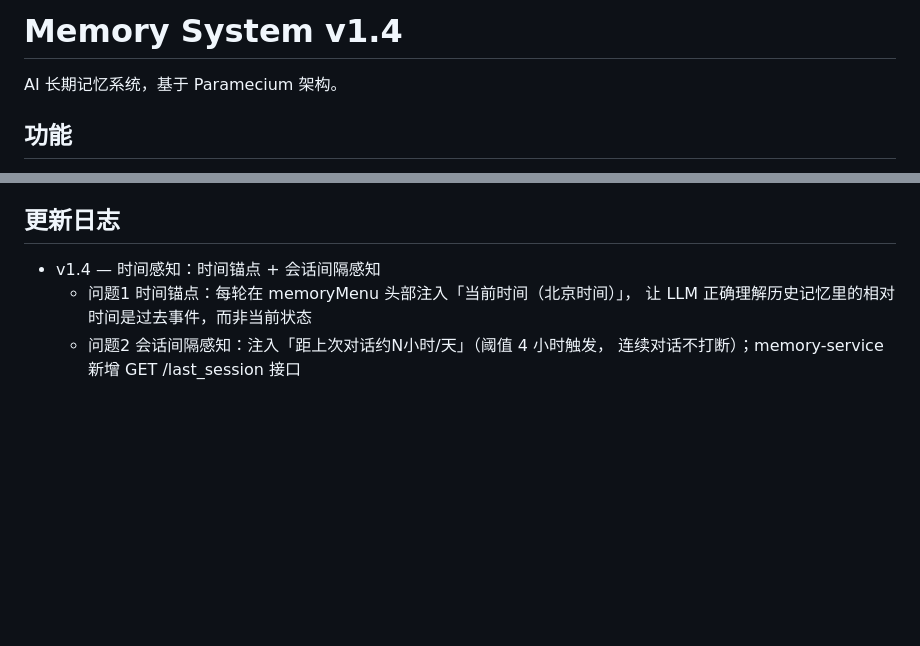
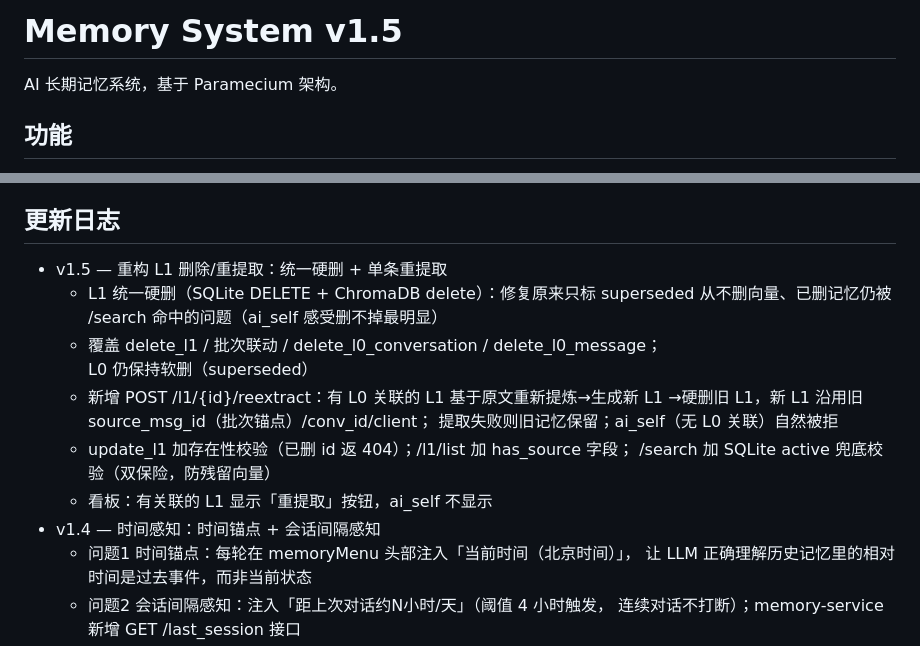
Before and after one commit to qingzhi177/gongkai-code, a Markdown page: README.md, 2 parts joined by grey strips. Rendered like a GitHub page; blank space fills up the shorter version.

Commit message:
文档: README 更新日志加 v1.5(L1 硬删重构 + 单条重提取)

```diff
--- a/README.md
+++ b/README.md
@@ -1,4 +1,4 @@
-# Memory System v1.4
+# Memory System v1.5
 
 AI 长期记忆系统，基于 Paramecium 架构。
 
@@ -26,6 +26,17 @@ AI 长期记忆系统，基于 Paramecium 架构。
 - 工具格式归一：OpenAI 格式工具自动转 Anthropic 原生格式，兼容新版 API
 
 ## 更新日志
+- v1.5 — 重构 L1 删除/重提取：统一硬删 + 单条重提取
+  - L1 统一硬删（SQLite DELETE + ChromaDB delete）：修复原来只标 superseded
+    从不删向量、已删记忆仍被 /search 命中的问题（ai_self 感受删不掉最明显）
+  - 覆盖 delete_l1 / 批次联动 / delete_l0_conversation / delete_l0_message；
+    L0 仍保持软删（superseded）
+  - 新增 POST /l1/{id}/reextract：有 L0 关联的 L1 基于原文重新提炼→生成新 L1
+    →硬删旧 L1，新 L1 沿用旧 source_msg_id（批次锚点）/conv_id/client；
+    提取失败则旧记忆保留；ai_self（无 L0 关联）自然被拒
+  - update_l1 加存在性校验（已删 id 返 404）；/l1/list 加 has_source 字段；
+    /search 加 SQLite active 兜底校验（双保险，防残留向量）
+  - 看板：有关联的 L1 显示「重提取」按钮，ai_self 不显示
 - v1.4 — 时间感知：时间锚点 + 会话间隔感知
   - 问题1 时间锚点：每轮在 memoryMenu 头部注入「当前时间（北京时间）」，
     让 LLM 正确理解历史记忆里的相对时间是过去事件，而非当前状态
```
